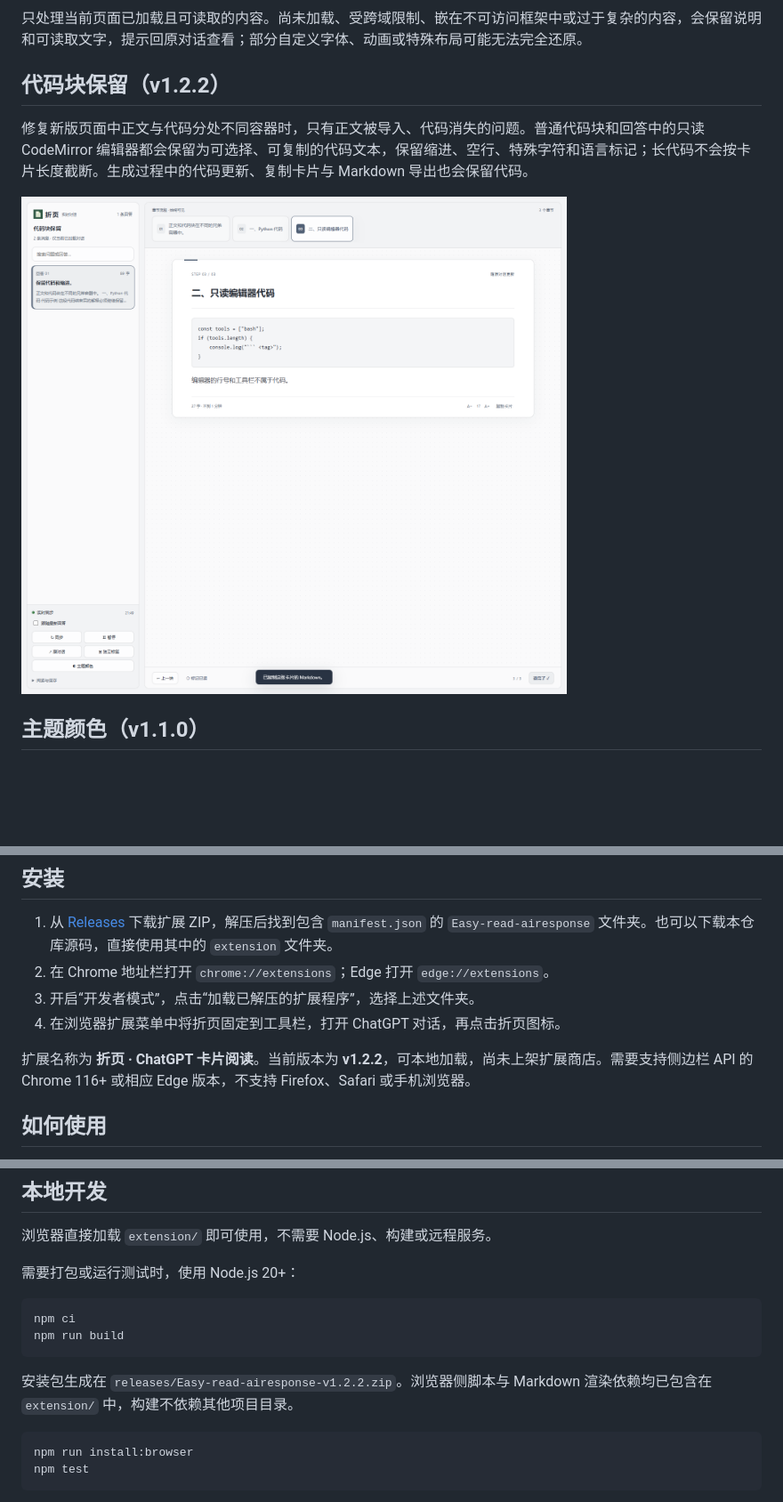
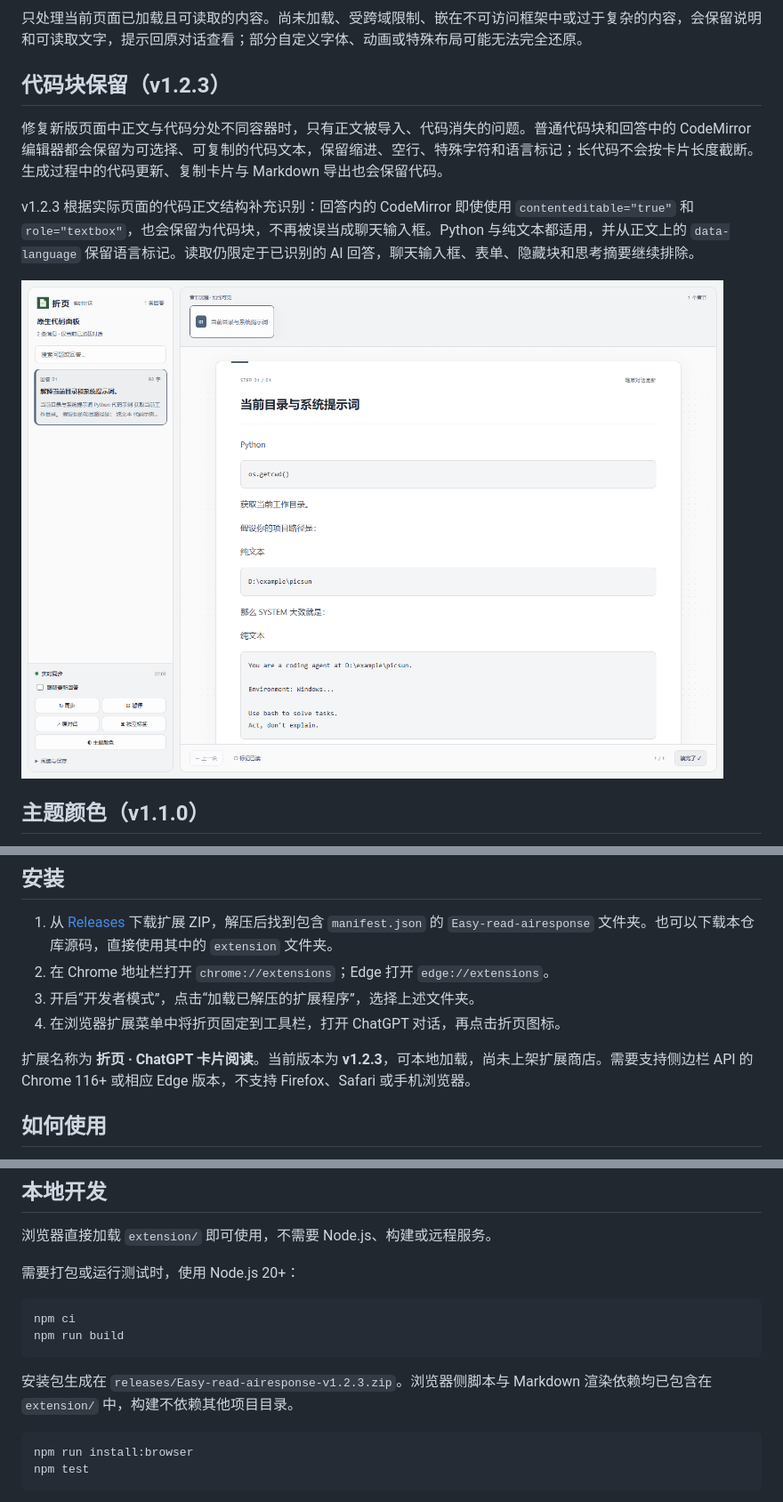
Before and after one commit to sundeyao/Easy-read-airesponse, a Markdown page: README.md, 3 parts joined by grey strips. Shown at 89% size. Rendered like a GitHub page; pictures changed too: docs/images/native-code-reader.png (added); blank space fills up the shorter version.

Commit message:
Capture editable CodeMirror output inside assistant answers

````diff
--- a/README.md
+++ b/README.md
@@ -33,11 +33,13 @@ v1.2.2 继续补充带有自身标题、并排分支和循环箭头的流程图
 
 只处理当前页面已加载且可读取的内容。尚未加载、受跨域限制、嵌在不可访问框架中或过于复杂的内容，会保留说明和可读取文字，提示回原对话查看；部分自定义字体、动画或特殊布局可能无法完全还原。
 
-## 代码块保留（v1.2.2）
+## 代码块保留（v1.2.3）
 
-修复新版页面中正文与代码分处不同容器时，只有正文被导入、代码消失的问题。普通代码块和回答中的只读 CodeMirror 编辑器都会保留为可选择、可复制的代码文本，保留缩进、空行、特殊字符和语言标记；长代码不会按卡片长度截断。生成过程中的代码更新、复制卡片与 Markdown 导出也会保留代码。
+修复新版页面中正文与代码分处不同容器时，只有正文被导入、代码消失的问题。普通代码块和回答中的 CodeMirror 编辑器都会保留为可选择、可复制的代码文本，保留缩进、空行、特殊字符和语言标记；长代码不会按卡片长度截断。生成过程中的代码更新、复制卡片与 Markdown 导出也会保留代码。
 
-![代码阅读示例，使用模拟对话验证](docs/images/code-reader.png)
+v1.2.3 根据实际页面的代码正文结构补充识别：回答内的 CodeMirror 即使使用 `contenteditable="true"` 和 `role="textbox"`，也会保留为代码块，不再被误当成聊天输入框。Python 与纯文本都适用，并从正文上的 `data-language` 保留语言标记。读取仍限定于已识别的 AI 回答，聊天输入框、表单、隐藏块和思考摘要继续排除。
+
+![原生 Python 与纯文本代码块，使用提供的 DOM 结构与模拟内容验证](docs/images/native-code-reader.png)
 
 ## 主题颜色（v1.1.0）
 
@@ -52,7 +54,7 @@ v1.2.2 继续补充带有自身标题、并排分支和循环箭头的流程图
 3. 开启“开发者模式”，点击“加载已解压的扩展程序”，选择上述文件夹。
 4. 在浏览器扩展菜单中将折页固定到工具栏，打开 ChatGPT 对话，再点击折页图标。
 
-扩展名称为 **折页 · ChatGPT 卡片阅读**。当前版本为 **v1.2.2**，可本地加载，尚未上架扩展商店。需要支持侧边栏 API 的 Chrome 116+ 或相应 Edge 版本，不支持 Firefox、Safari 或手机浏览器。
+扩展名称为 **折页 · ChatGPT 卡片阅读**。当前版本为 **v1.2.3**，可本地加载，尚未上架扩展商店。需要支持侧边栏 API 的 Chrome 116+ 或相应 Edge 版本，不支持 Firefox、Safari 或手机浏览器。
 
 ## 如何使用
 
@@ -97,7 +99,7 @@ npm ci
 npm run build
 ```
 
-安装包生成在 `releases/Easy-read-airesponse-v1.2.2.zip`。浏览器侧脚本与 Markdown 渲染依赖均已包含在 `extension/` 中，构建不依赖其他项目目录。
+安装包生成在 `releases/Easy-read-airesponse-v1.2.3.zip`。浏览器侧脚本与 Markdown 渲染依赖均已包含在 `extension/` 中，构建不依赖其他项目目录。
 
 ```sh
 npm run install:browser
````
Also changed, not shown: 8 other files.
